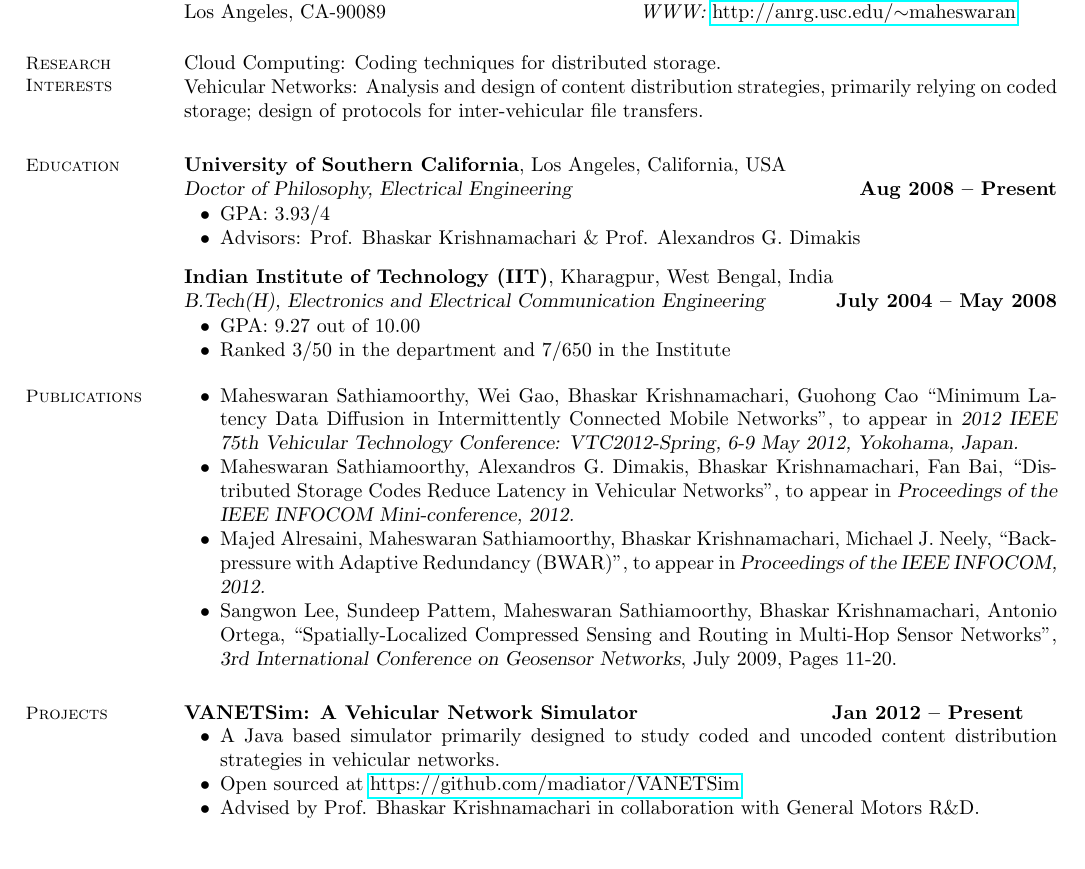
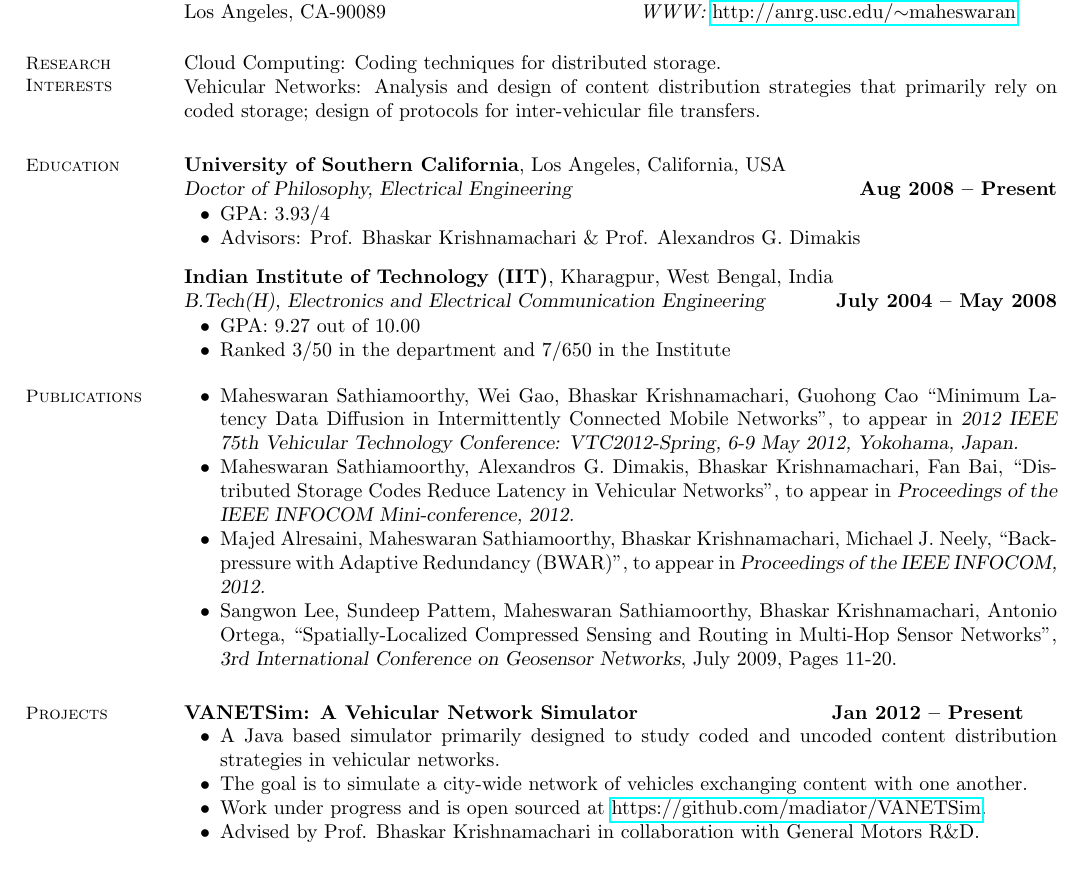
Before and after one commit to madiator/resume, a LaTeX CV (Maheswaran_CV.tex): part of page 1 of 3, cut so that both start at the same text. Compiled offline with pdfLaTeX.

Commit message:
minor updates

```diff
--- a/Maheswaran_CV.tex
+++ b/Maheswaran_CV.tex
@@ -25,7 +25,7 @@ Los Angeles, CA-90089 & {\it WWW:} \href{http://anrg.usc.edu/~maheswaran}{http:/
     % Research Interests
     \section{\mysidestyle Research\\Interests}
 	Cloud Computing: Coding techniques for distributed storage. \\
-	Vehicular Networks: Analysis and design of content distribution strategies, primarily relying on coded storage; design of protocols for inter-vehicular file transfers.
+	Vehicular Networks: Analysis and design of content distribution strategies that primarily rely on coded storage; design of protocols for inter-vehicular file transfers.
 
 
     %__________________________________________________________________________________________________________________
@@ -66,7 +66,8 @@ Los Angeles, CA-90089 & {\it WWW:} \href{http://anrg.usc.edu/~maheswaran}{http:/
   \textbf{VANETSim: A Vehicular Network Simulator} \hfill \textbf{Jan 2012 -- Present}
   \begin{list2}
    \item A Java based simulator primarily designed to study coded and uncoded content distribution strategies in vehicular networks.
-   \item Open sourced at \href{https://github.com/madiator/VANETSim}{https://github.com/madiator/VANETSim}
+   \item The goal is to simulate a city-wide network of vehicles exchanging content with one another.
+   \item Work under progress and is open sourced at \href{https://github.com/madiator/VANETSim}{https://github.com/madiator/VANETSim}.
    \item Advised by Prof. Bhaskar Krishnamachari in collaboration with General Motors R\&D.
   \end{list2}
 
```
Also changed, not shown: Maheswaran_CV.pdf.
